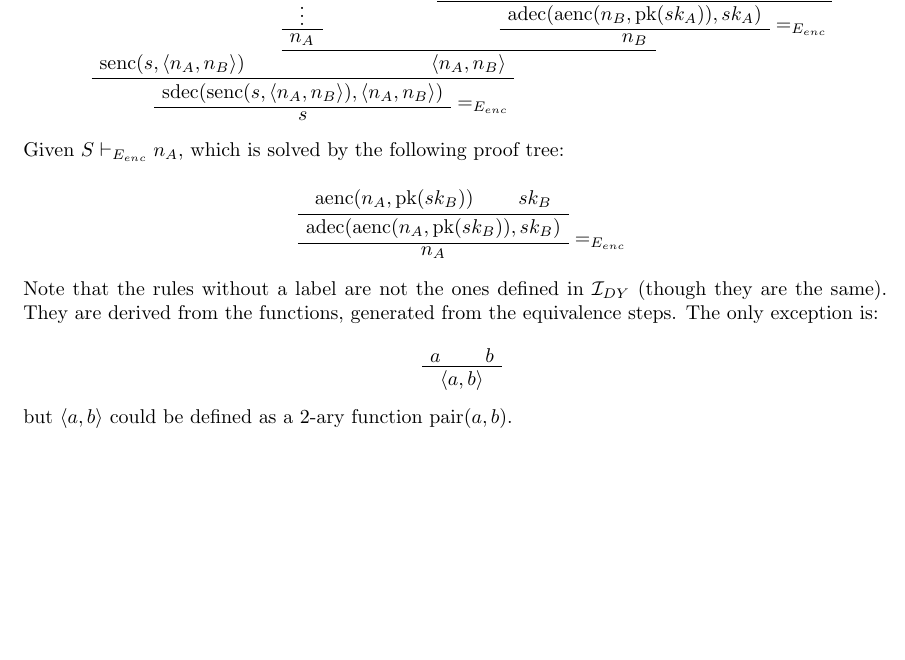
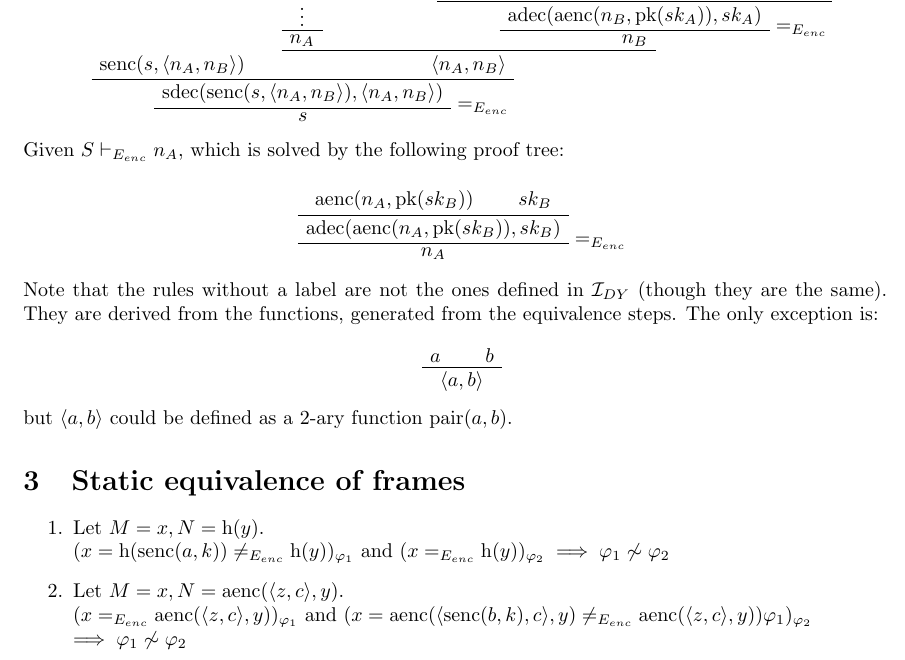
Before and after one commit to albertolazari/aasp-exercises, a LaTeX document (report.tex, which reads ex-3.tex): part of page 2 of 2, cut so that both start at the same text, the shorter picture padded with empty space. Compiled offline with pdfLaTeX.

Commit message:
Exercise 3

```diff
--- /dev/null
+++ b/ex-3.tex
@@ -0,0 +1,12 @@
+\begin{enumerate}
+    \item Let $M = x, N = \mathrm{h}(y)$. \\
+        $(x = \mathrm{h}(\mathrm{senc}(a, k)) \neq_{E_{enc}} \mathrm{h}(y))_{\varphi_1}$
+        and
+        $(x =_{E_{enc}} \mathrm{h}(y))_{\varphi_2}
+        \implies \varphi_1 \centernot\sim \varphi_2$
+    \item Let $M = x, N = \mathrm{aenc}(\langle z, c \rangle, y)$. \\
+        $(x =_{E_{enc}} \mathrm{aenc}(\langle z, c \rangle, y))_{\varphi_1}$
+        and
+        $(x = \mathrm{aenc}(\langle \mathrm{senc}(b, k), c \rangle, y) \neq_{E_{enc}} \mathrm{aenc}(\langle z, c \rangle, y))\varphi_1)_{\varphi_2} \\
+        \implies \varphi_1 \centernot\sim \varphi_2$
+\end{enumerate}
--- a/report.tex
+++ b/report.tex
@@ -1,6 +1,9 @@
 \documentclass{article}
+
 \usepackage[a4paper, total={6in, 8in}]{geometry}
 \usepackage{bussproofs}
+\usepackage{amsmath}
+\usepackage{centernot}
 
 \begin{document}
     \section{Message deduction}
@@ -11,3 +12,6 @@
     \section{Deduction under equational theories}
     \input{ex-2}
+
+    \section{Static equivalence of frames}
+    \input{ex-3}
 \end{document}
```
Also changed, not shown: ex-1.tex (+1 -1 lines), report.tex (2 more changed lines).
